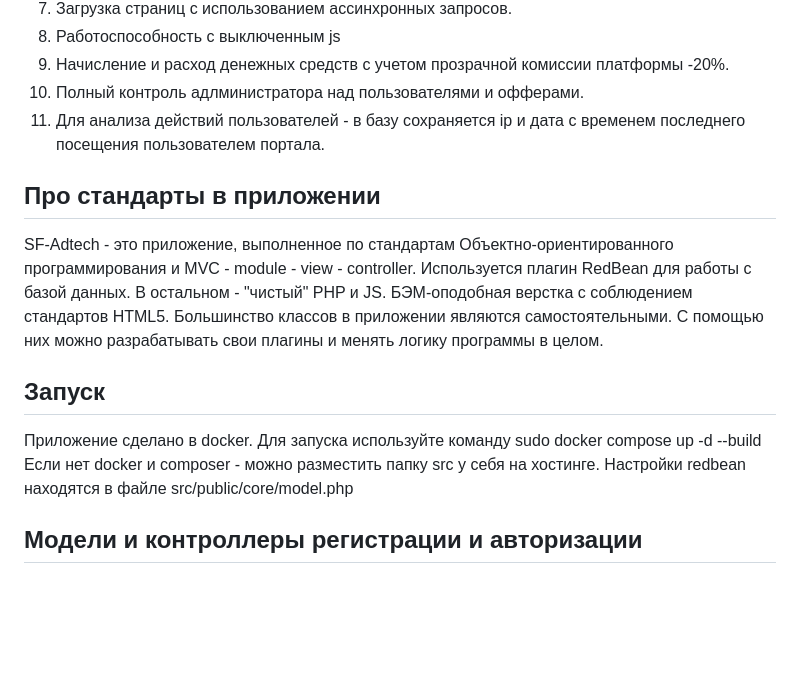
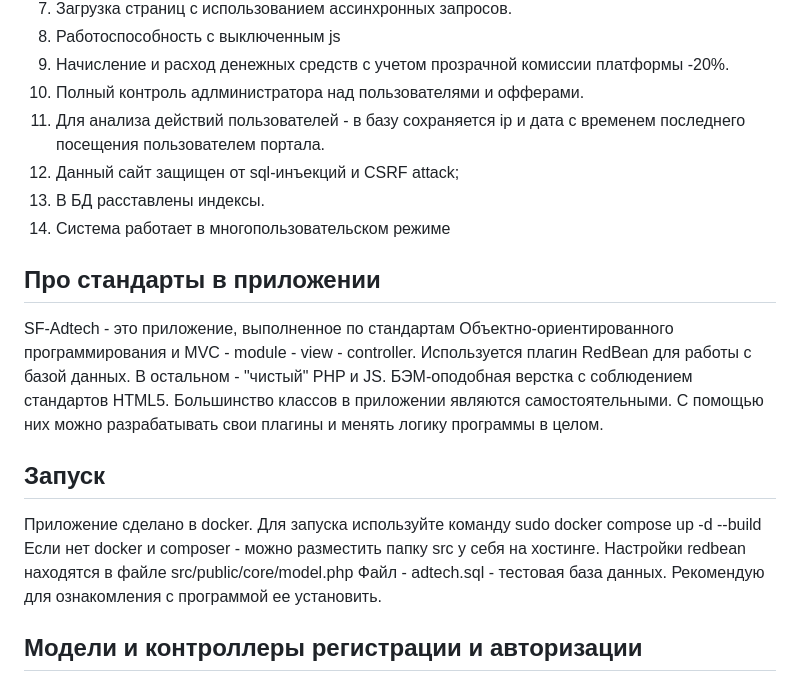
Before and after one commit to IlyaRu94/adtech, a Markdown page: readme.md, the part around the change. Drawn GitHub-style; blank space fills up the shorter version.

```diff
--- a/readme.md
+++ b/readme.md
@@ -17,6 +17,9 @@ SF-Adtech - это платформа для работы с офферами.
 9. Начисление и расход денежных средств с учетом прозрачной комиссии платформы -20%.
 10. Полный контроль адлминистратора над пользователями и офферами.
 11. Для анализа действий пользователей - в базу сохраняется ip и дата с временем последнего посещения пользователем портала.
+12. Данный сайт защищен от sql-инъекций и CSRF attack;
+13. В БД расставлены индексы.
+14. Система работает в многопользовательском режиме
 
 ## Про стандарты в приложении
 
@@ -28,6 +31,7 @@ SF-Adtech - это приложение, выполненное по станд
 Приложение сделано в docker. Для запуска используйте команду sudo docker compose up -d --build
 Если нет docker и composer - можно разместить папку src у себя на хостинге.
 Настройки redbean находятся в файле src/public/core/model.php
+Файл - adtech.sql - тестовая база данных. Рекомендую для ознакомления с программой ее установить.
 
 ## Модели и контроллеры регистрации и авторизации
 
```
